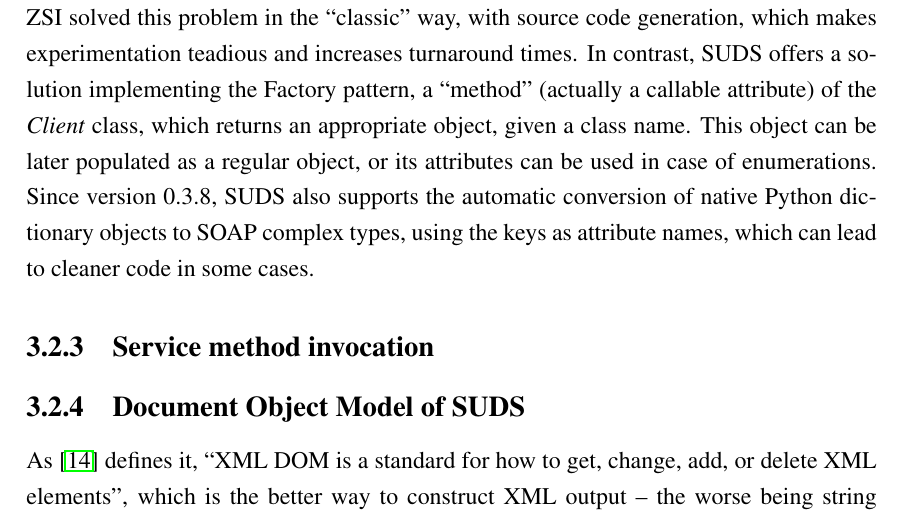
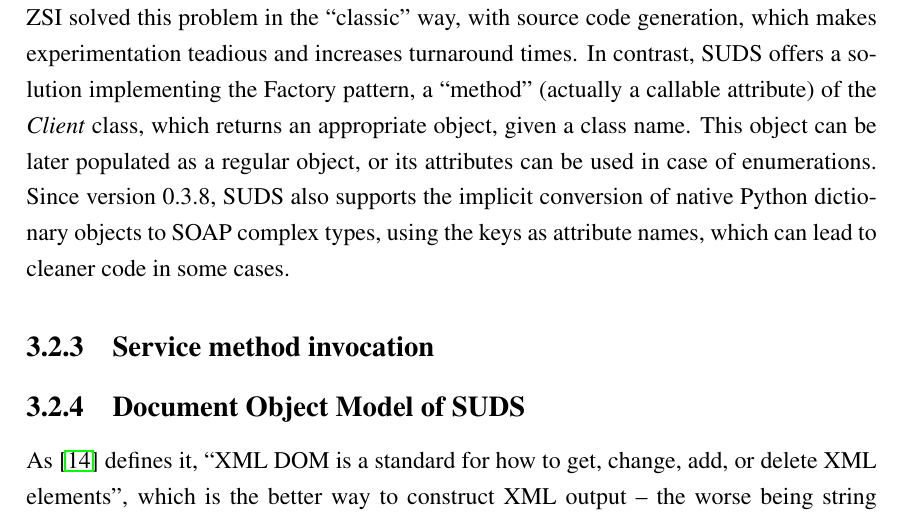
Before and after one commit to dnet/thesis, a LaTeX thesis (thesis.tex, which reads 05_3fej.tex): part of page 20 of 33, cut so that both start at the same text. Compiled offline with pdfLaTeX.

Commit message:
automatic -> implicit

```diff
--- a/05_3fej.tex
+++ b/05_3fej.tex
@@ -50,7 +50,7 @@ The \emph{Client} object is the ``soul'' of the library and can be found in the
 
 \subsection{Instantiation of complex objects}
 
-Since many web services expect complex objects as an input parameter, its instantiation is a problem present in all web services clients. As I mentioned in section \ref{ZSI}, ZSI solved this problem in the ``classic'' way, with source code generation, which makes experimentation teadious and increases turnaround times. In contrast, SUDS offers a solution implementing the Factory pattern, a ``method'' (actually a callable attribute) of the \emph{Client} class, which returns an appropriate object, given a class name. This object can be later populated as a regular object, or its attributes can be used in case of enumerations. Since version 0.3.8, SUDS also supports the automatic conversion of native Python dictionary objects to SOAP complex types, using the keys as attribute names, which can lead to cleaner code in some cases.
+Since many web services expect complex objects as an input parameter, its instantiation is a problem present in all web services clients. As I mentioned in section \ref{ZSI}, ZSI solved this problem in the ``classic'' way, with source code generation, which makes experimentation teadious and increases turnaround times. In contrast, SUDS offers a solution implementing the Factory pattern, a ``method'' (actually a callable attribute) of the \emph{Client} class, which returns an appropriate object, given a class name. This object can be later populated as a regular object, or its attributes can be used in case of enumerations. Since version 0.3.8, SUDS also supports the implicit conversion of native Python dictionary objects to SOAP complex types, using the keys as attribute names, which can lead to cleaner code in some cases.
 
 \subsection{Service method invocation}
 \label{sudsInvocation}
```
